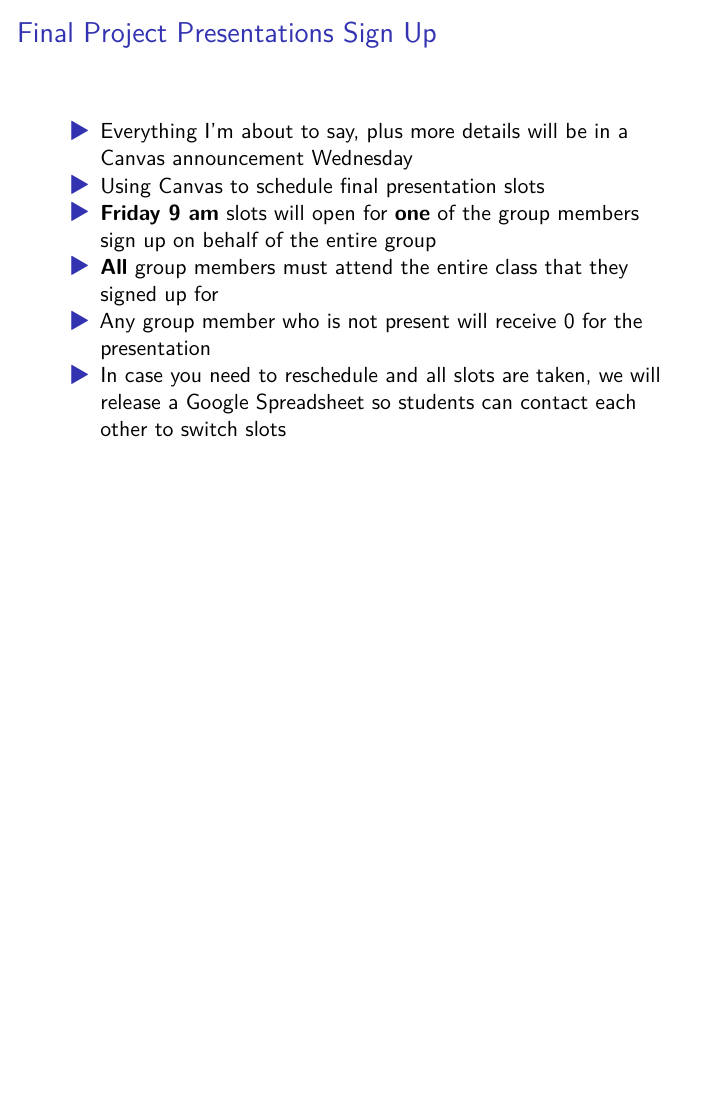
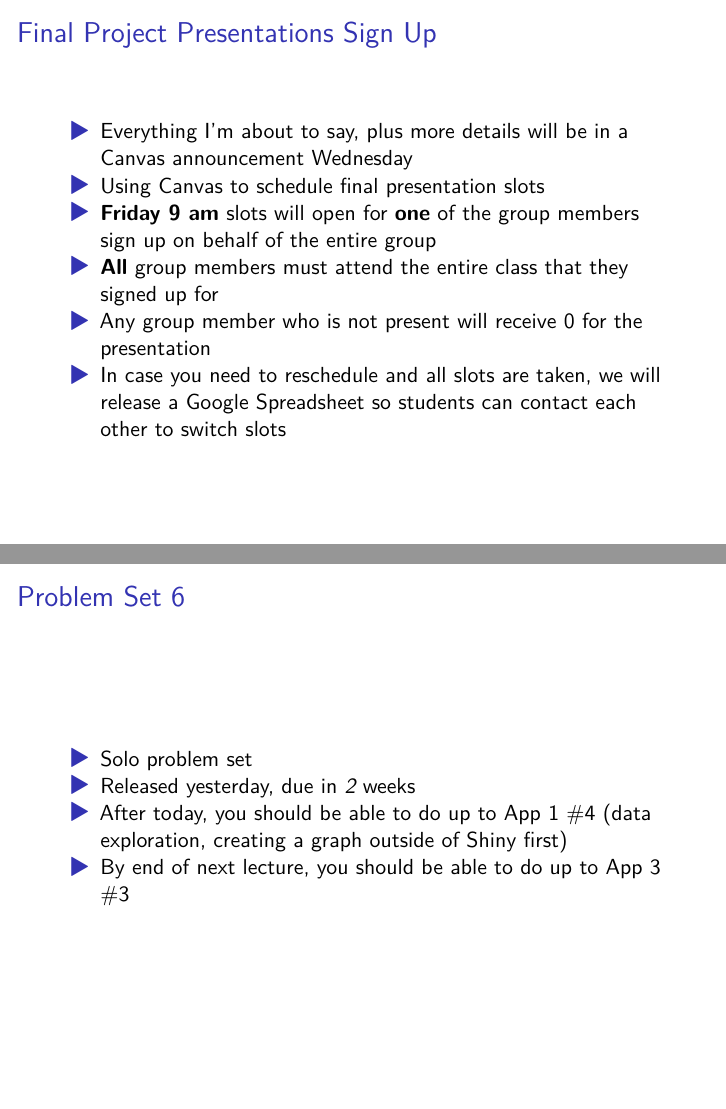
Before and after one commit to willsigal/student30538, a Quarto document (kickoff/2024-11-11.qmd): page 2 of 2 before the commit and pages 2 and 3 of 3 after it, the two joined at a grey line. The pictures show the output file kickoff/2024-11-11.pdf that the author committed with the source.

Commit message:
add to kickoff

```diff
--- a/kickoff/2024-11-11.qmd
+++ b/kickoff/2024-11-11.qmd
@@ -16,3 +16,10 @@ execute:
 - **All** group members must attend the entire class that they signed up for
 - Any group member who is not present will receive 0 for the presentation
 - In case you need to reschedule and all slots are taken, we will release a Google Spreadsheet so students can contact each other to switch slots
+
+
+## Problem Set 6
+- Solo problem set
+- Released yesterday, due in *2* weeks
+- After today, you should be able to do up to App 1 #4 (data exploration, creating a graph outside of Shiny first)
+- By end of next lecture, you should be able to do up to App 3 #3
```
Also changed, not shown: kickoff/2024-11-11.pdf.
